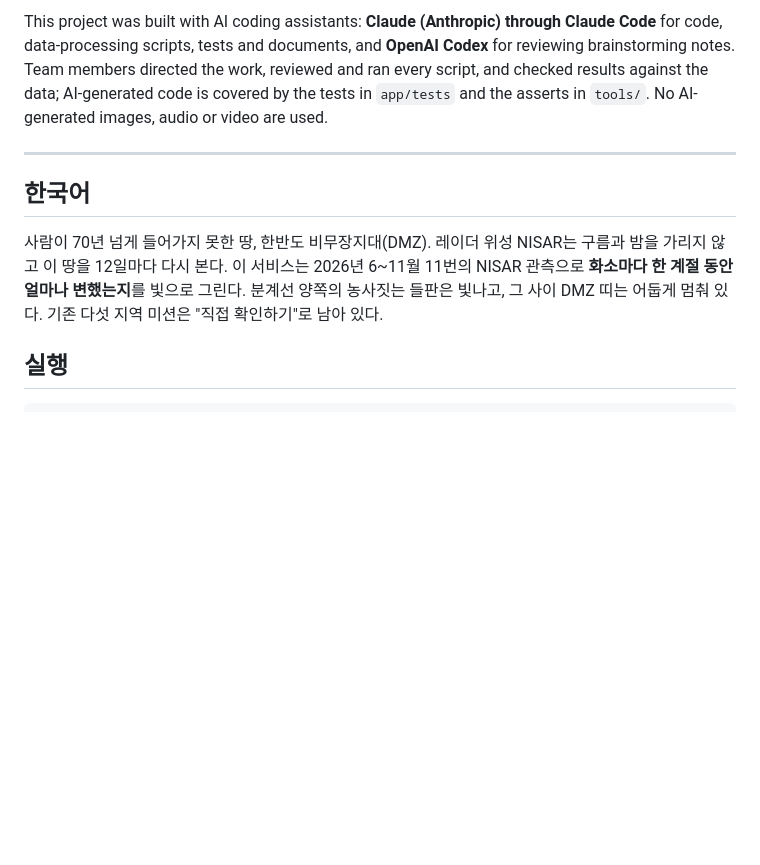
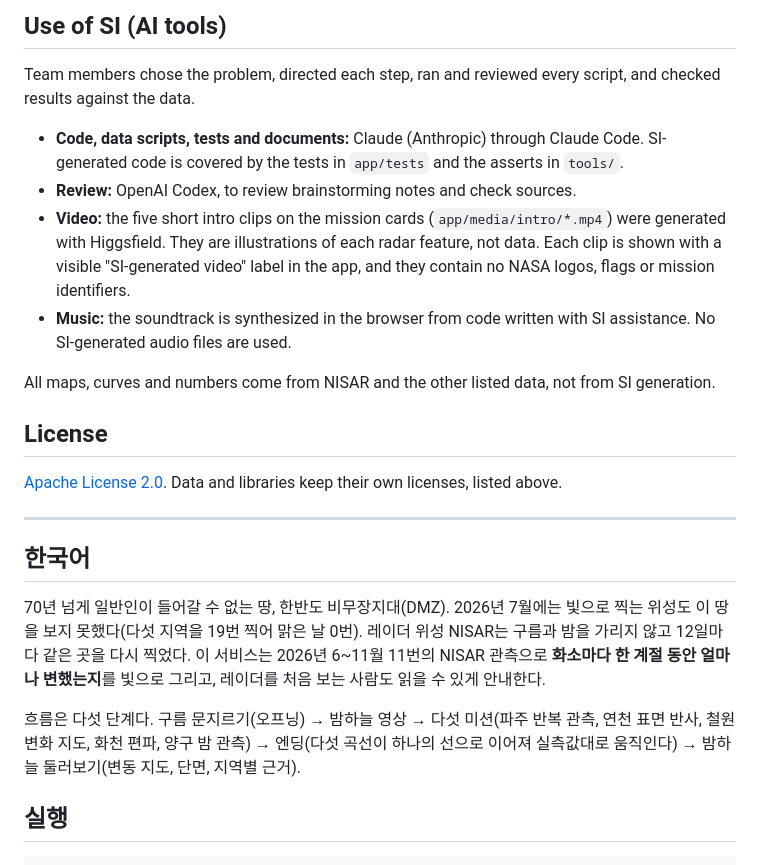
Before and after one commit to htjworld/dancing-with-dmz, a Markdown page: README.md, the part around one of its changes. Drawn GitHub-style; blank space fills up the shorter version.

```diff
--- a/README.md
+++ b/README.md
@@ -67,11 +102,26 @@ npm test                                      # logic and data checks (node --te
 
-This project was built with AI coding assistants: **Claude (Anthropic) through Claude Code** for code, data-processing scripts, tests and documents, and **OpenAI Codex** for reviewing brainstorming notes. Team members directed the work, reviewed and ran every script, and checked results against the data; AI-generated code is covered by the tests in `app/tests` and the asserts in `tools/`. No AI-generated images, audio or video are used.
+## Use of SI (AI tools)
+
+Team members chose the problem, directed each step, ran and reviewed every script, and checked results against the data.
+
+- **Code, data scripts, tests and documents:** Claude (Anthropic) through Claude Code. SI-generated code is covered by the tests in `app/tests` and the asserts in `tools/`.
+- **Review:** OpenAI Codex, to review brainstorming notes and check sources.
+- **Video:** the five short intro clips on the mission cards (`app/media/intro/*.mp4`) were generated with Higgsfield. They are illustrations of each radar feature, not data. Each clip is shown with a visible "SI-generated video" label in the app, and they contain no NASA logos, flags or mission identifiers.
+- **Music:** the soundtrack is synthesized in the browser from code written with SI assistance. No SI-generated audio files are used.
+
+All maps, curves and numbers come from NISAR and the other listed data, not from SI generation.
+
+## License
+
+[Apache License 2.0](LICENSE). Data and libraries keep their own licenses, listed above.
 
 ---
 
 ## 한국어
 
-사람이 70년 넘게 들어가지 못한 땅, 한반도 비무장지대(DMZ). 레이더 위성 NISAR는 구름과 밤을 가리지 않고 이 땅을 12일마다 다시 본다. 이 서비스는 2026년 6~11월 11번의 NISAR 관측으로 **화소마다 한 계절 동안 얼마나 변했는지**를 빛으로 그린다. 분계선 양쪽의 농사짓는 들판은 빛나고, 그 사이 DMZ 띠는 어둡게 멈춰 있다. 기존 다섯 지역 미션은 "직접 확인하기"로 남아 있다.
+70년 넘게 일반인이 들어갈 수 없는 땅, 한반도 비무장지대(DMZ). 2026년 7월에는 빛으로 찍는 위성도 이 땅을 보지 못했다(다섯 지역을 19번 찍어 맑은 날 0번). 레이더 위성 NISAR는 구름과 밤을 가리지 않고 12일마다 같은 곳을 다시 찍었다. 이 서비스는 2026년 6~11월 11번의 NISAR 관측으로 **화소마다 한 계절 동안 얼마나 변했는지**를 빛으로 그리고, 레이더를 처음 보는 사람도 읽을 수 있게 안내한다.
+
+흐름은 다섯 단계다. 구름 문지르기(오프닝) → 밤하늘 영상 → 다섯 미션(파주 반복 관측, 연천 표면 반사, 철원 변화 지도, 화천 편파, 양구 밤 관측) → 엔딩(다섯 곡선이 하나의 선으로 이어져 실측값대로 움직인다) → 밤하늘 둘러보기(변동 지도, 단면, 지역별 근거).
 
 ## 실행
 
```
Also changed, not shown: other parts of README.md (+64 -14 lines), CLAUDE.md (+1 -0 lines), demo/screens/01_opening.jpg (added), demo/screens/02_mission.jpg (added), demo/screens/03_explore.jpg (added).
